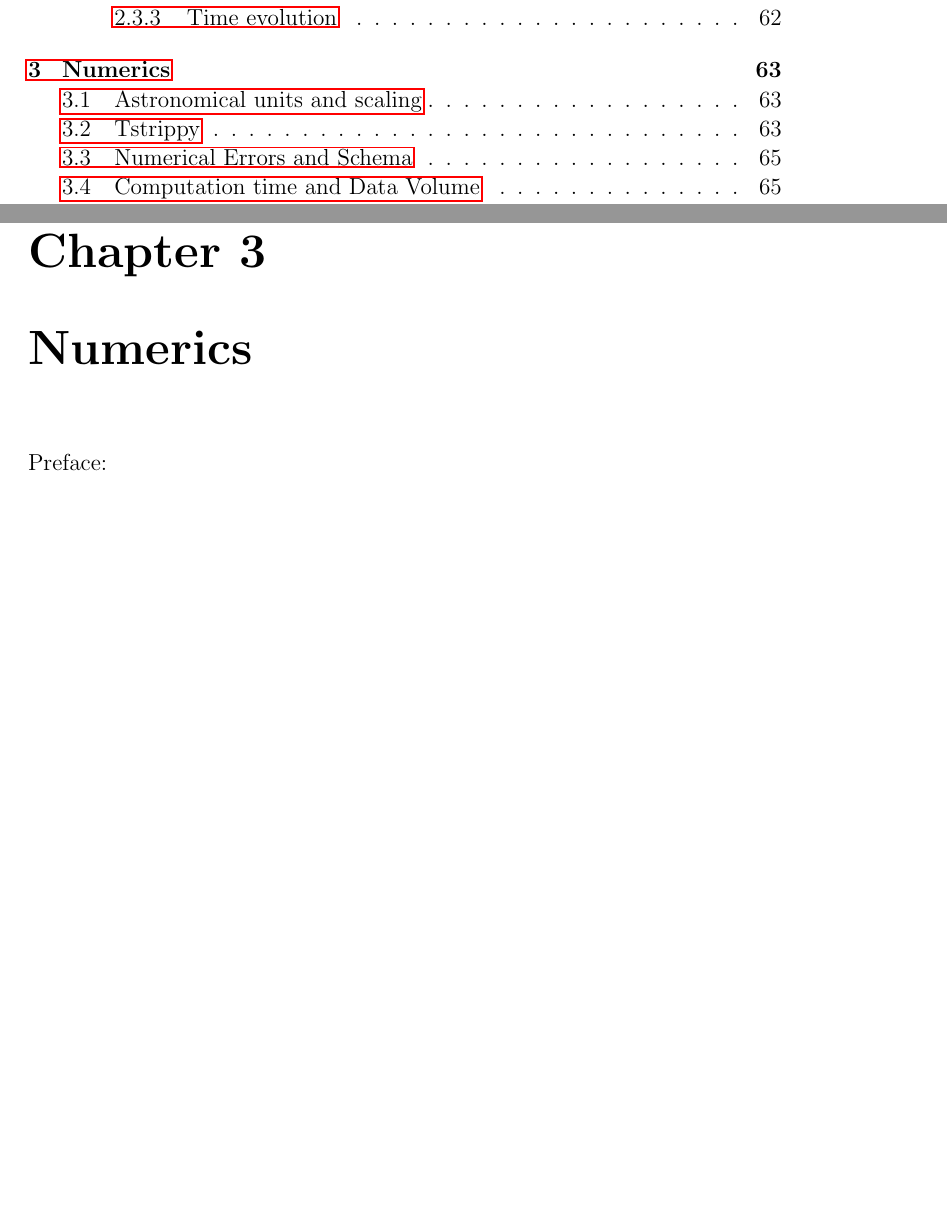
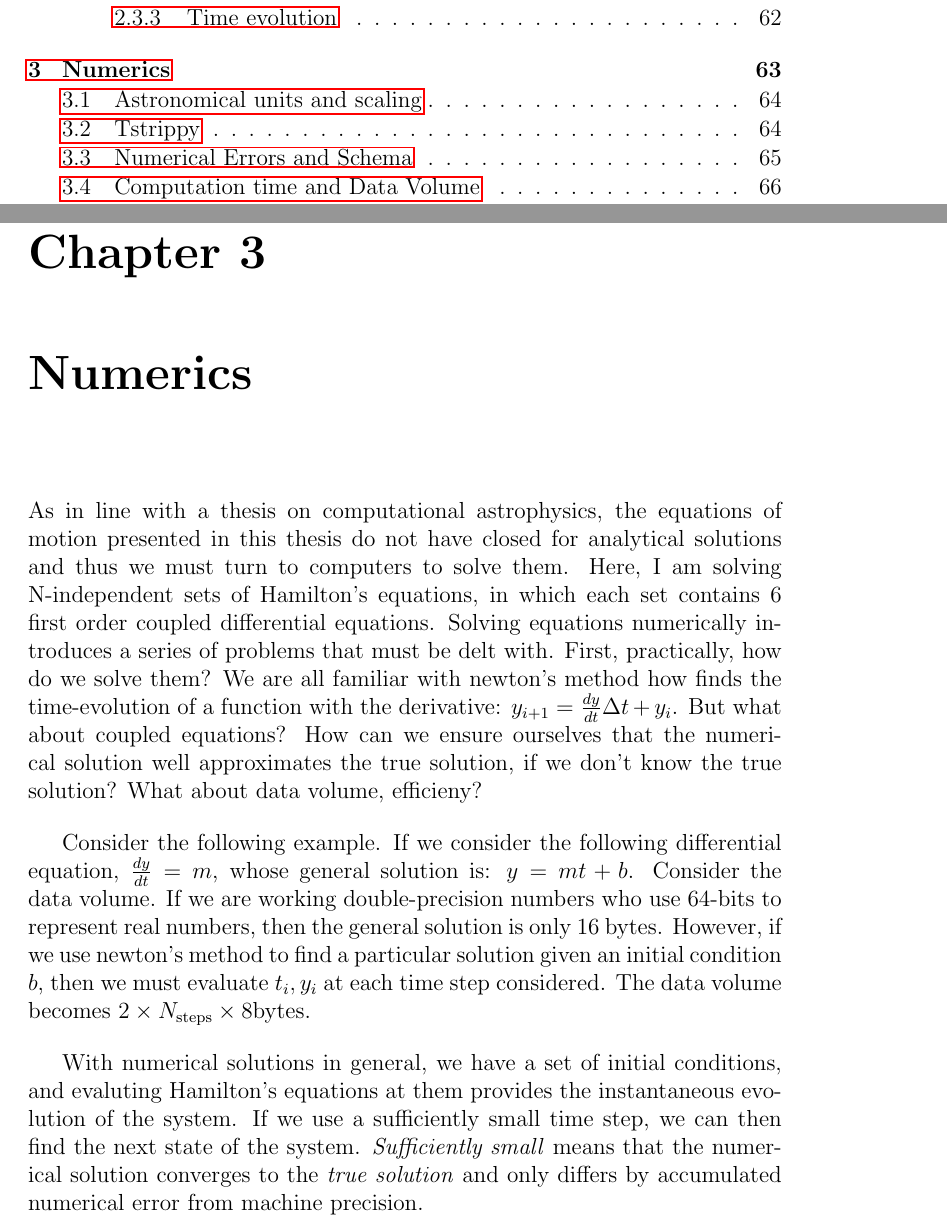
Before and after one commit to salvatore-ferrone/phd-thesis-ferrone, a LaTeX thesis (main.tex, which reads chapters/numerics.tex): two parts of pages 7 and 71 of 81, joined at a grey line, cut so that both start at the same text, the shorter picture padded with empty space. Compiled offline with pdfLaTeX.

Commit message:
preface of the numerics

```diff
--- a/chapters/numerics.tex
+++ b/chapters/numerics.tex
@@ -1,4 +1,9 @@
-Preface:
+As in line with a thesis on computational astrophysics, the equations of motion presented in this thesis do not have closed for analytical solutions and thus we must turn to computers to solve them. Here, I am solving N-independent sets of Hamilton's equations, in which each set contains 6 first order coupled differential equations. Solving equations numerically introduces a series of problems that must be delt with. First, practically, how do we solve them? We are all familiar with newton's method how finds the time-evolution of a function with the derivative: $y_{i+1} = \frac{dy}{dt}\Delta t + y_i$. But what about coupled equations? How can we ensure ourselves that the numerical solution well approximates the true solution, if we don't know the true solution? What about data volume, efficieny?
+
+Consider the following example. If we consider the following differential equation, $\frac{dy}{dt}=m$, whose general solution is: $y=mt+b$. Consider the data volume. If we are working double-precision numbers who use 64-bits to represent real numbers, then the general solution is only 16 bytes. However, if we use newton's method to find a particular solution given an initial condition $b$, then we must evaluate $t_i,y_i$ at each time step considered. The data volume becomes $2\times N_\mathrm{steps}\times 8 \mathrm{bytes}$.
+
+With numerical solutions in general, we have a set of initial conditions, and evaluting Hamilton's equations at them provides the instantaneous evolution of the system. If we use a sufficiently small time step, we can then find the next state of the system. \textit{Sufficiently small} means that the numerical solution converges to the \textit{true solution} and only differs by accumulated numerical error from machine precision.
+
 
 \section{Astronomical units and scaling}
 
```
Also changed, not shown: 1 other file.
